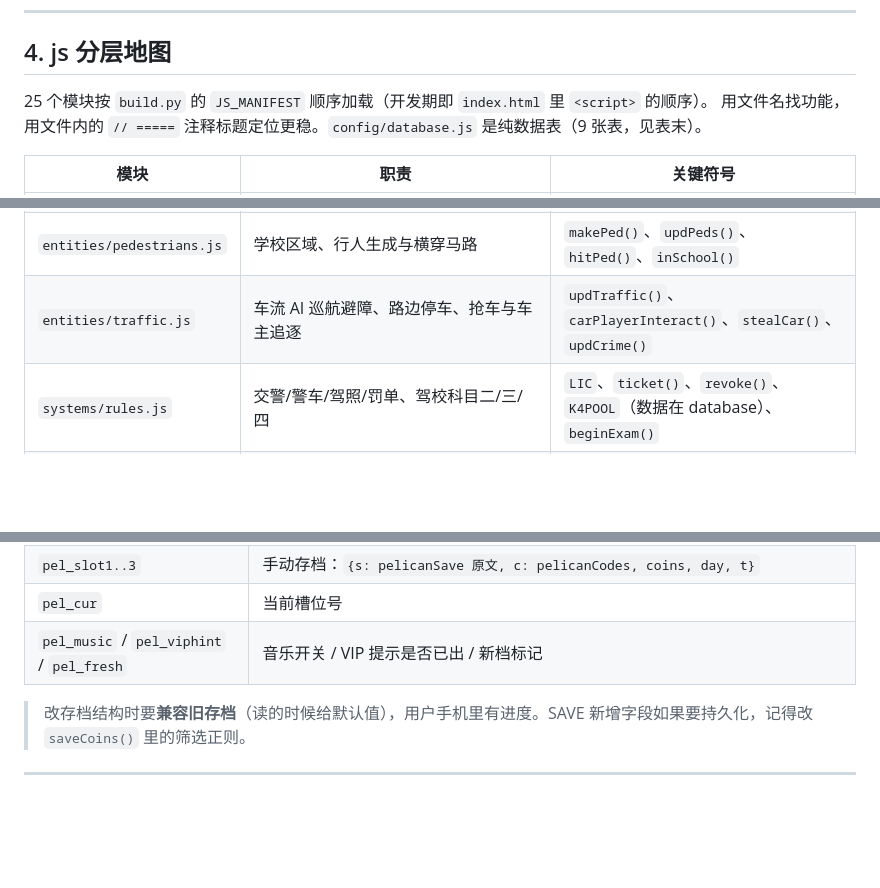
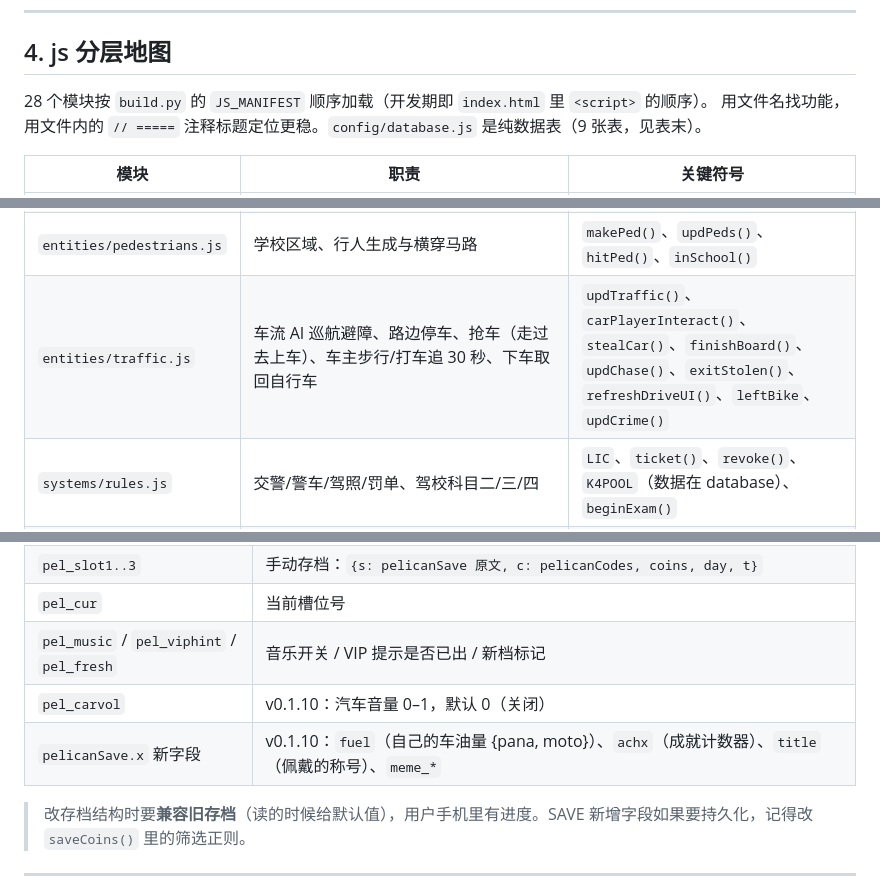
Before and after one commit to GaiQi-NJUST/pelican-delivery, a Markdown page: task.md, 3 parts joined by grey strips. Drawn GitHub-style; blank space fills up the shorter version.

```diff
--- a/task.md
+++ b/task.md
@@ -154,7 +155,7 @@ Hark 的沙盒没有 WebGL、也下载不到 Playwright 的 arm64 Chromium，所
 
 ## 4. js 分层地图
 
-25 个模块按 `build.py` 的 `JS_MANIFEST` 顺序加载（开发期即 `index.html` 里 `<script>` 的顺序）。
+28 个模块按 `build.py` 的 `JS_MANIFEST` 顺序加载（开发期即 `index.html` 里 `<script>` 的顺序）。
 用文件名找功能，用文件内的 `// =====` 注释标题定位更稳。`config/database.js` 是纯数据表（9 张表，见表末）。
 
 | 模块 | 职责 | 关键符号 |
@@ -172,7 +173,7 @@ Hark 的沙盒没有 WebGL、也下载不到 Playwright 的 arm64 Chromium，所
 | `entities/pelican.js` | 鹈鹕 + 自行车模型、腿部 IK、喉囊、服饰配件 outfit | `player`、`updLegs()`、`wobblePouch()`、`outfit` |
 | `entities/vehicles.js` | CARS 建模、VPAR 参数、P/R/N/D 挡位、转向灯、倒车、车牌补丁 | `CARS`、`buildCar()`、`spawnCar()`、`pcar`、`drive`、`setGear()` |
 | `entities/pedestrians.js` | 学校区域、行人生成与横穿马路 | `makePed()`、`updPeds()`、`hitPed()`、`inSchool()` |
-| `entities/traffic.js` | 车流 AI 巡航避障、路边停车、抢车与车主追逐 | `updTraffic()`、`carPlayerInteract()`、`stealCar()`、`updCrime()` |
+| `entities/traffic.js` | 车流 AI 巡航避障、路边停车、抢车（走过去上车）、车主步行/打车追 30 秒、下车取回自行车 | `updTraffic()`、`carPlayerInteract()`、`stealCar()`、`finishBoard()`、`updChase()`、`exitStolen()`、`refreshDriveUI()`、`leftBike`、`updCrime()` |
 | `systems/rules.js` | 交警/警车/驾照/罚单、驾校科目二/三/四 | `LIC`、`ticket()`、`revoke()`、`K4POOL`（数据在 database）、`beginExam()` |
 | `systems/delivery.js` | 外卖接单/取送餐/时限评分/连单/小费、途中拾取、连单倍率 | `JOB`、`orders`、`newOffer()`、`delivered()`、`STREAK`、`makeFish()` |
 | `systems/interior.js` | 建筑内部（店铺/住宅楼）、电梯楼梯、店内 NPC 对话、户外步行 | `INT`、`shopEnter()`、`towerEnter()`、`startFoot()` |
@@ -240,6 +248,8 @@ Hark 的沙盒没有 WebGL、也下载不到 Playwright 的 arm64 Chromium，所
 | `pel_slot1..3` | 手动存档：`{s: pelicanSave 原文, c: pelicanCodes, coins, day, t}` |
 | `pel_cur` | 当前槽位号 |
 | `pel_music` / `pel_viphint` / `pel_fresh` | 音乐开关 / VIP 提示是否已出 / 新档标记 |
+| `pel_carvol` | v0.1.10：汽车音量 0–1，默认 0（关闭） |
+| `pelicanSave.x` 新字段 | v0.1.10：`fuel`（自己的车油量 {pana, moto}）、`achx`（成就计数器）、`title`（佩戴的称号）、`meme_*` |
 
 > 改存档结构时要**兼容旧存档**（读的时候给默认值），用户手机里有进度。SAVE 新增字段如果要持久化，记得改 `saveCoins()` 里的筛选正则。
 
```
Also changed, not shown: other parts of task.md (+13 -5 lines).
